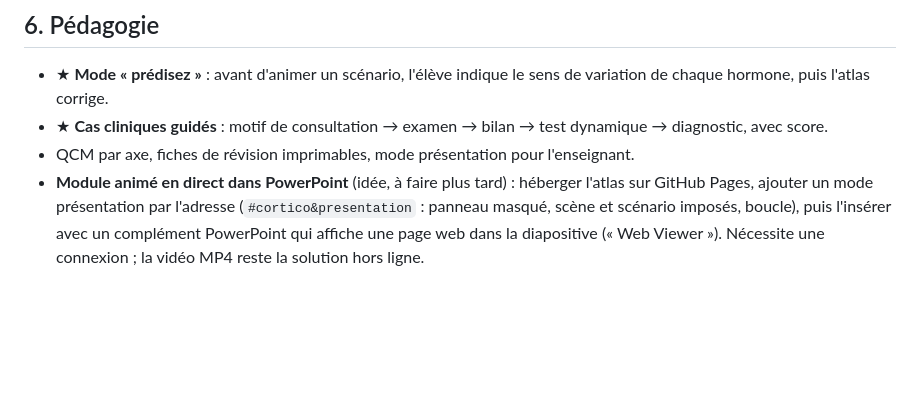
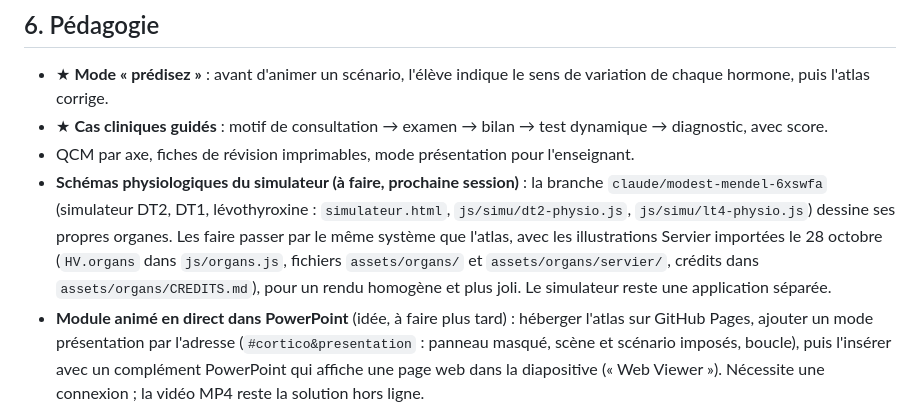
Before and after one commit to Fifoubraz86/Hormones-visualisation-, a Markdown page: docs/pistes.md, the part around the change. Rendered like a GitHub page; blank space fills up the shorter version.

Commit message:
Pistes : schémas physiologiques du simulateur avec les organes Servier de l'atlas (prochaine session)
Co-Authored-By: Claude Opus 5.5 <noreply@anthropic.com>
Claude-Session: https://claude.ai/code/session_01BjBeGWfrzFVx1FHyvxsH8n

```diff
--- a/docs/pistes.md
+++ b/docs/pistes.md
@@ -70,6 +70,7 @@ Ceux déjà animés sont listés dans `tests-dynamiques.md`. Il resterait :
 - ★ **Mode « prédisez »** : avant d'animer un scénario, l'élève indique le sens de variation de chaque hormone, puis l'atlas corrige.
 - ★ **Cas cliniques guidés** : motif de consultation → examen → bilan → test dynamique → diagnostic, avec score.
 - QCM par axe, fiches de révision imprimables, mode présentation pour l'enseignant.
+- **Schémas physiologiques du simulateur (à faire, prochaine session)** : la branche `claude/modest-mendel-6xswfa` (simulateur DT2, DT1, lévothyroxine : `simulateur.html`, `js/simu/dt2-physio.js`, `js/simu/lt4-physio.js`) dessine ses propres organes. Les faire passer par le même système que l'atlas, avec les illustrations Servier importées le 28 octobre (`HV.organs` dans `js/organs.js`, fichiers `assets/organs/` et `assets/organs/servier/`, crédits dans `assets/organs/CREDITS.md`), pour un rendu homogène et plus joli. Le simulateur reste une application séparée.
 - **Module animé en direct dans PowerPoint** (idée, à faire plus tard) : héberger l'atlas sur GitHub Pages, ajouter un mode présentation par l'adresse (`#cortico&presentation` : panneau masqué, scène et scénario imposés, boucle), puis l'insérer avec un complément PowerPoint qui affiche une page web dans la diapositive (« Web Viewer »). Nécessite une connexion ; la vidéo MP4 reste la solution hors ligne.
 - ★ **Éditeur vidéo téléchargeable** (demandé) : choisir le module, le scénario, la durée, le cadrage (avec ou sans panneau), le pas à pas, la vitesse des hormones et le thème, puis télécharger un MP4 à insérer dans PowerPoint. Base existante : `tools/enregistrer-video.js`.
 - Version anglaise, accessibilité (lecteur d'écran, contrastes), fonctionnement hors ligne.
```
